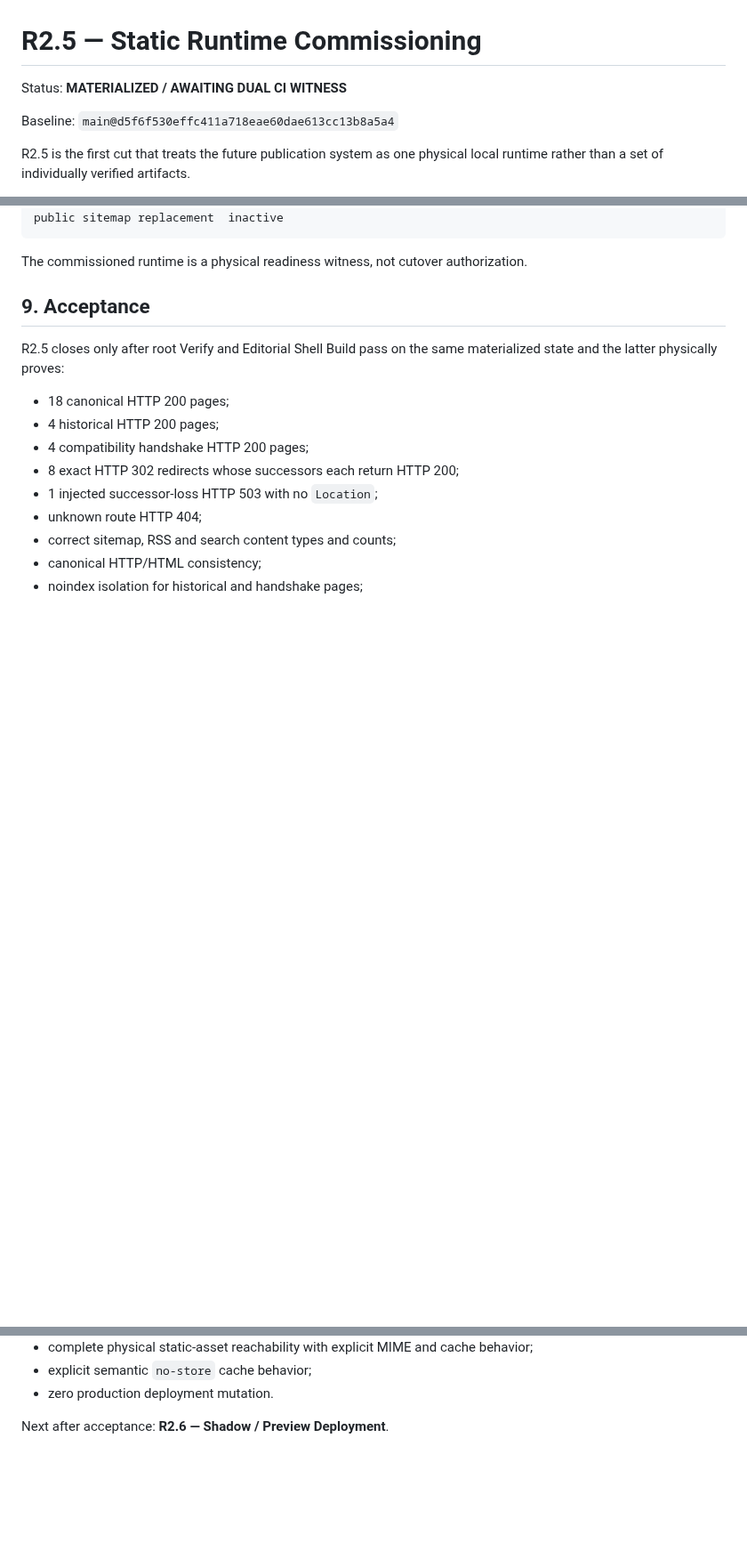
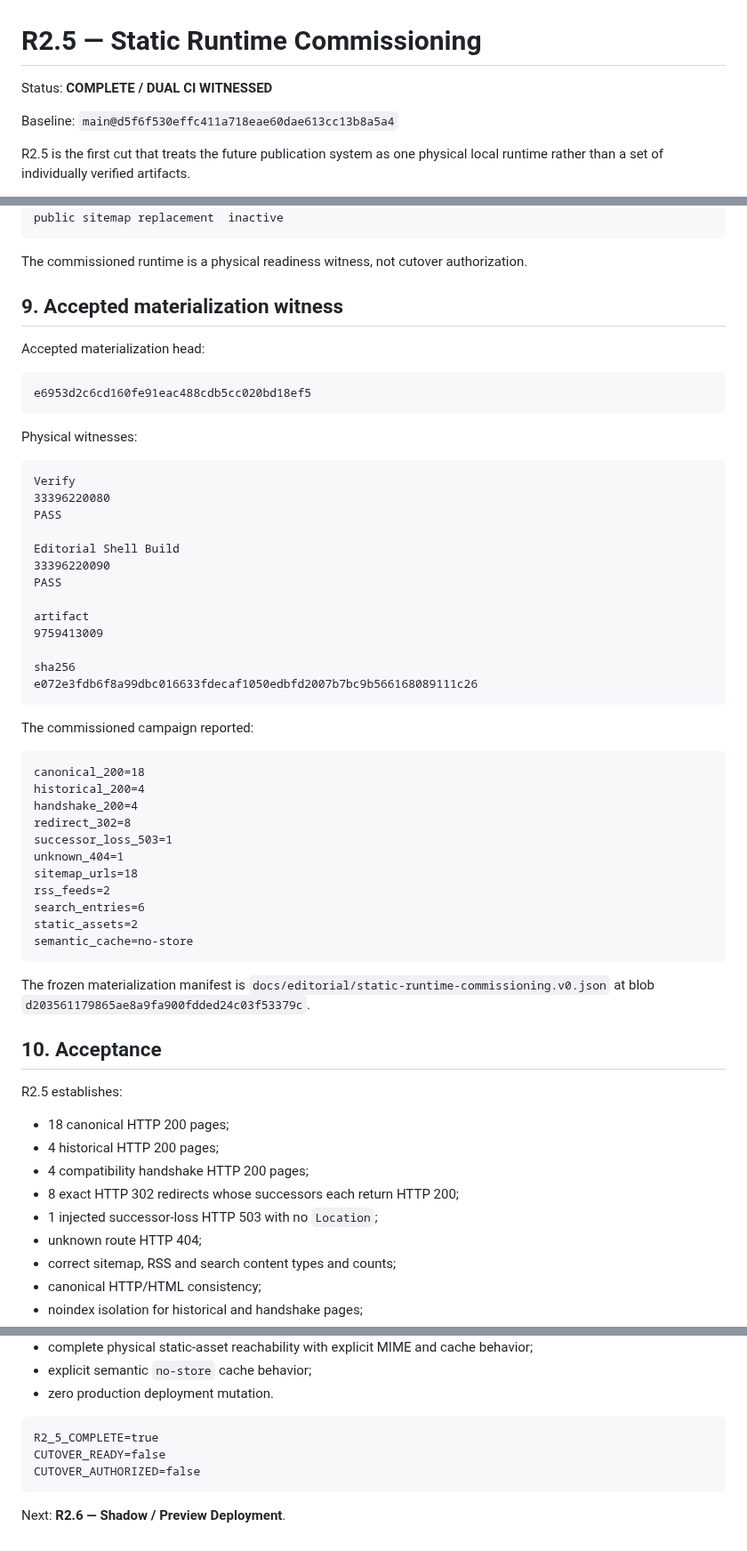
Before and after one commit to 4LFR3Dv1/Portfolio, a Markdown page: docs/editorial/R2.5-static-runtime-commissioning.md, 3 parts joined by grey strips. Shown at 89% size. Rendered like a GitHub page; blank space fills up the shorter version.

Commit message:
Close R2.5 with dual CI witness

````diff
--- a/docs/editorial/R2.5-static-runtime-commissioning.md
+++ b/docs/editorial/R2.5-static-runtime-commissioning.md
@@ -1,6 +1,6 @@
 # R2.5 — Static Runtime Commissioning
 
-Status: **MATERIALIZED / AWAITING DUAL CI WITNESS**
+Status: **COMPLETE / DUAL CI WITNESSED**
 
 Baseline: `main@d5f6f530effc411a718eae60dae613cc13b8a5a4`
 
@@ -148,9 +148,53 @@ public sitemap replacement  inactive
 
 The commissioned runtime is a physical readiness witness, not cutover authorization.
 
-## 9. Acceptance
+## 9. Accepted materialization witness
 
-R2.5 closes only after root Verify and Editorial Shell Build pass on the same materialized state and the latter physically proves:
+Accepted materialization head:
+
+```text
+e6953d2c6cd160fe91eac488cdb5cc020bd18ef5
+```
+
+Physical witnesses:
+
+```text
+Verify
+33396220080
+PASS
+
+Editorial Shell Build
+33396220090
+PASS
+
+artifact
+9759413009
+
+sha256
+e072e3fdb6f8a99dbc016633fdecaf1050edbfd2007b7bc9b566168089111c26
+```
+
+The commissioned campaign reported:
+
+```text
+canonical_200=18
+historical_200=4
+handshake_200=4
+redirect_302=8
+successor_loss_503=1
+unknown_404=1
+sitemap_urls=18
+rss_feeds=2
+search_entries=6
+static_assets=2
+semantic_cache=no-store
+```
+
+The frozen materialization manifest is `docs/editorial/static-runtime-commissioning.v0.json` at blob `d203561179865ae8a9fa900fdded24c03f53379c`.
+
+## 10. Acceptance
+
+R2.5 establishes:
 
 - 18 canonical HTTP 200 pages;
 - 4 historical HTTP 200 pages;
@@ -165,4 +209,10 @@ R2.5 closes only after root Verify and Editorial Shell Build pass on the same ma
 - explicit semantic `no-store` cache behavior;
 - zero production deployment mutation.
 
-Next after acceptance: **R2.6 — Shadow / Preview Deployment**.
+```text
+R2_5_COMPLETE=true
+CUTOVER_READY=false
+CUTOVER_AUTHORIZED=false
+```
+
+Next: **R2.6 — Shadow / Preview Deployment**.
````
Also changed, not shown: other parts of docs/editorial/R2.5-static-runtime-commissioning.md (+2 -2 lines).
